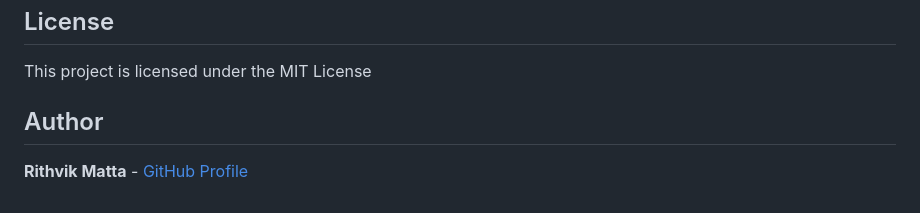
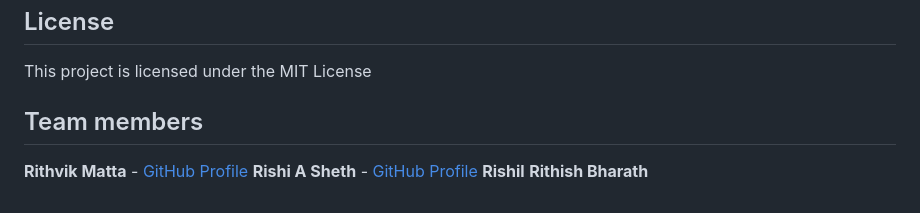
Before and after one commit to rtk5/Arduino-Projects, a Markdown page: Smart Water Management/README.md, the part around the change. GitHub-like rendering.

```diff
--- a/Smart Water Management/README.md
+++ b/Smart Water Management/README.md
@@ -55,5 +55,8 @@ The **Smart Water Management** system is designed to monitor water usage in real
 ## License
 This project is licensed under the MIT License
 
-## Author
+## Team members
 **Rithvik Matta** - [GitHub Profile](https://github.com/rtk5)
+**Rishi A Sheth** - [GitHub Profile](https://github.com/RishiASheth)
+**Rishil**
+**Rithish Bharath**
```
